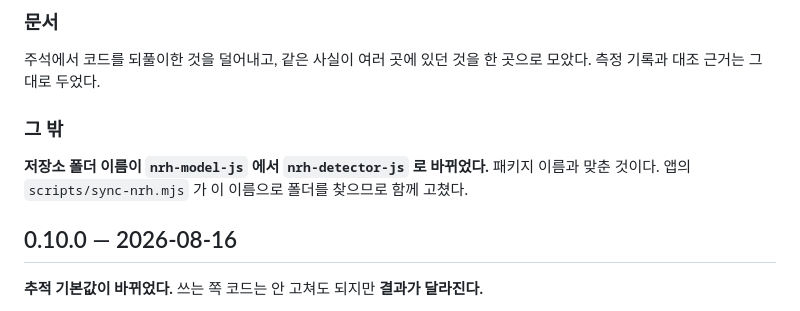
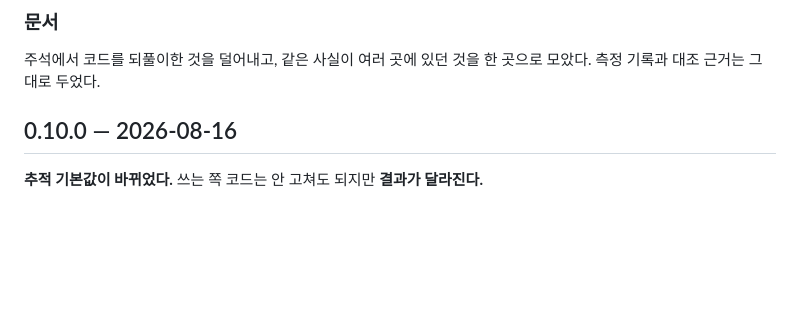
Before and after one commit to J4VIS-2026/nrh-detector, a Markdown page: CHANGELOG.md, the part around the change. Rendered like a GitHub page; blank space fills up the shorter version.

Commit message:
docs: 읽는 사람에게 뜻이 없는 폴더 이름 이야기를 뺀다
만드는 쪽 폴더 배치를 적은 것이라 저장소를 받은 사람에게는 뜻이 없고,
다른 저장소의 파일까지 가리킨다.

```diff
--- a/CHANGELOG.md
+++ b/CHANGELOG.md
@@ -33,11 +33,6 @@
 
 주석에서 코드를 되풀이한 것을 덜어내고, 같은 사실이 여러 곳에 있던 것을 한 곳으로
 모았다. 측정 기록과 대조 근거는 그대로 두었다.
-
-### 그 밖
-
-**저장소 폴더 이름이 `nrh-model-js` 에서 `nrh-detector-js` 로 바뀌었다.** 패키지 이름과
-맞춘 것이다. 앱의 `scripts/sync-nrh.mjs` 가 이 이름으로 폴더를 찾으므로 함께 고쳤다.
 
 ## 0.10.0 — 2026-08-16
 
```
